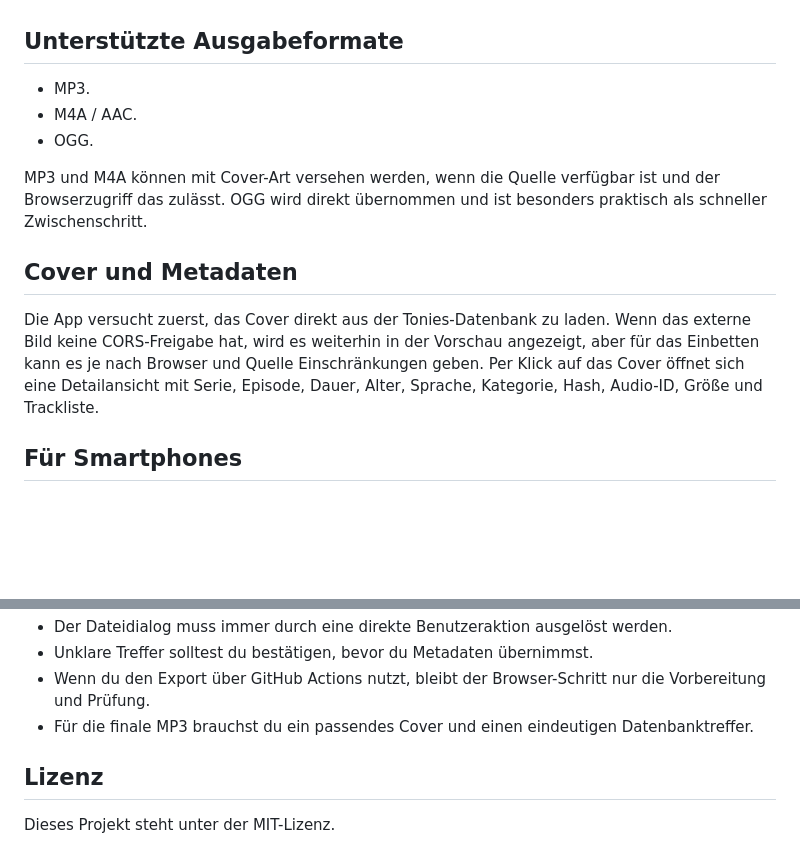
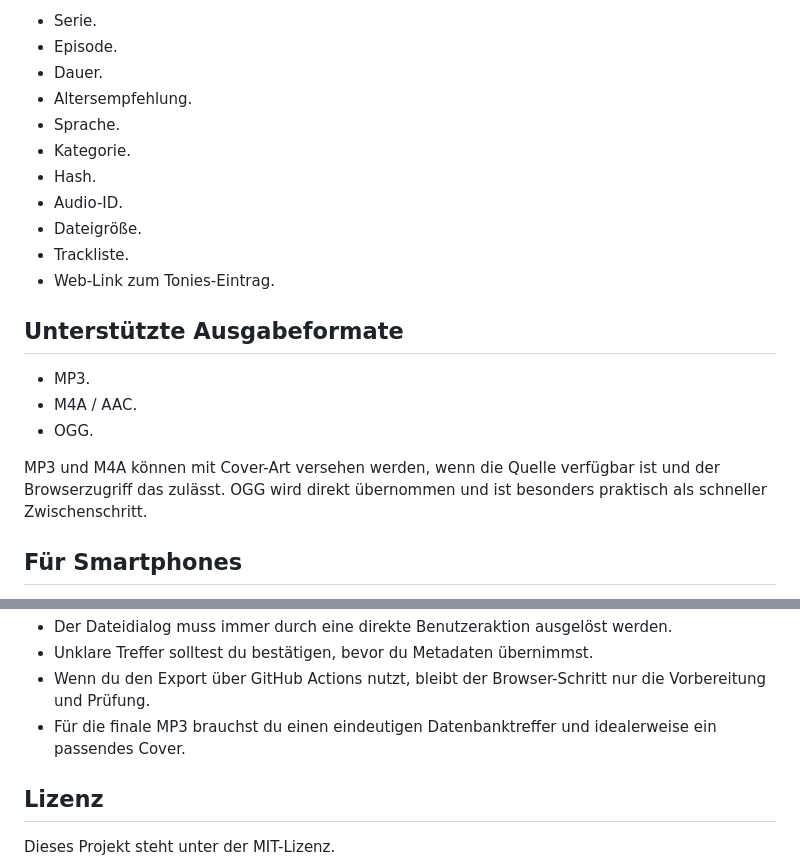
Before and after one commit to basecore/taf-klangkiste, a Markdown page: README.md, 2 parts joined by grey strips. Rendered like a GitHub page; blank space fills up the shorter version.

```diff
--- a/README.md
+++ b/README.md
@@ -46,3 +66,14 @@ Der aktuelle Workflow ist schlanker als früher:
+- Serie.
+- Episode.
+- Dauer.
+- Altersempfehlung.
+- Sprache.
+- Kategorie.
+- Hash.
+- Audio-ID.
+- Dateigröße.
+- Trackliste.
+- Web-Link zum Tonies-Eintrag.
 
 ## Unterstützte Ausgabeformate
 
@@ -51,10 +82,6 @@ Der aktuelle Workflow ist schlanker als früher:
 - OGG.
 
 MP3 und M4A können mit Cover-Art versehen werden, wenn die Quelle verfügbar ist und der Browserzugriff das zulässt. OGG wird direkt übernommen und ist besonders praktisch als schneller Zwischenschritt.
-
-## Cover und Metadaten
-
-Die App versucht zuerst, das Cover direkt aus der Tonies-Datenbank zu laden. Wenn das externe Bild keine CORS-Freigabe hat, wird es weiterhin in der Vorschau angezeigt, aber für das Einbetten kann es je nach Browser und Quelle Einschränkungen geben. Per Klick auf das Cover öffnet sich eine Detailansicht mit Serie, Episode, Dauer, Alter, Sprache, Kategorie, Hash, Audio-ID, Größe und Trackliste.
 
 ## Für Smartphones
 
@@ -129,7 +165,7 @@ Aktuelle Version: `1.1.0`
 - Der Dateidialog muss immer durch eine direkte Benutzeraktion ausgelöst werden.
 - Unklare Treffer solltest du bestätigen, bevor du Metadaten übernimmst.
 - Wenn du den Export über GitHub Actions nutzt, bleibt der Browser-Schritt nur die Vorbereitung und Prüfung.
-- Für die finale MP3 brauchst du ein passendes Cover und einen eindeutigen Datenbanktreffer.
+- Für die finale MP3 brauchst du einen eindeutigen Datenbanktreffer und idealerweise ein passendes Cover.
 
 ## Lizenz
 
```
Also changed, not shown: other parts of README.md (+76 -47 lines).
